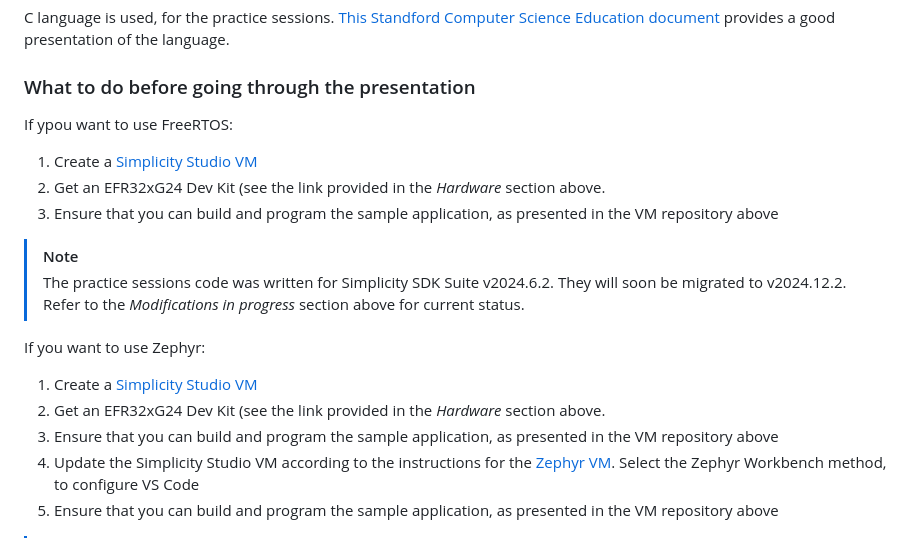
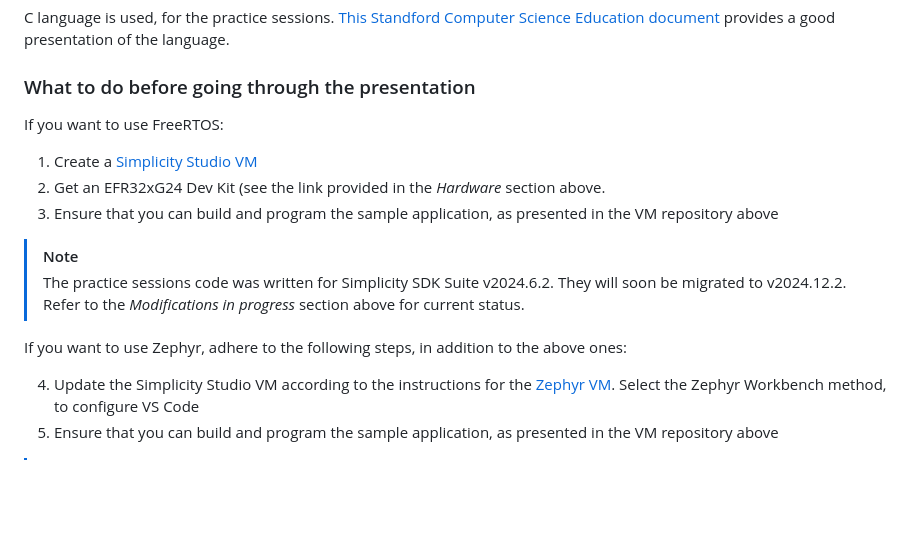
Before and after one commit to PascalBod/embedded-systems-for-ML, a Markdown page: README.md, the part around the change. Rendered like a GitHub page; blank space fills up the shorter version.

Commit message:
Simplify configuration steps

```diff
--- a/README.md
+++ b/README.md
@@ -66,7 +66,7 @@ C language is used, for the practice sessions. [This Standford Computer Science
 
 ### What to do before going through the presentation
 
-If ypou want to use FreeRTOS:
+If you want to use FreeRTOS:
 
 1. Create a [Simplicity Studio VM](https://github.com/PascalBod/lm-efr32-simplicityStudio)
 2. Get an EFR32xG24 Dev Kit (see the link provided in the *Hardware* section above.
@@ -75,11 +75,8 @@ If ypou want to use FreeRTOS:
 > [!Note]
 > The practice sessions code was written for Simplicity SDK Suite v2024.6.2. They will soon be migrated to v2024.12.2. Refer to the *Modifications in progress* section above for current status.
 
-If you want to use Zephyr:
+If you want to use Zephyr, adhere to the following steps, in addition to the above ones:
 
-1. Create a [Simplicity Studio VM](https://github.com/PascalBod/lm-efr32-simplicityStudio)
-2. Get an EFR32xG24 Dev Kit (see the link provided in the *Hardware* section above.
-3. Ensure that you can build and program the sample application, as presented in the VM repository above
 4. Update the Simplicity Studio VM according to the instructions for the [Zephyr VM](https://github.com/PascalBod/lm-zephyr). Select the Zephyr Workbench method, to configure VS Code
 5. Ensure that you can build and program the sample application, as presented in the VM repository above
 
```
